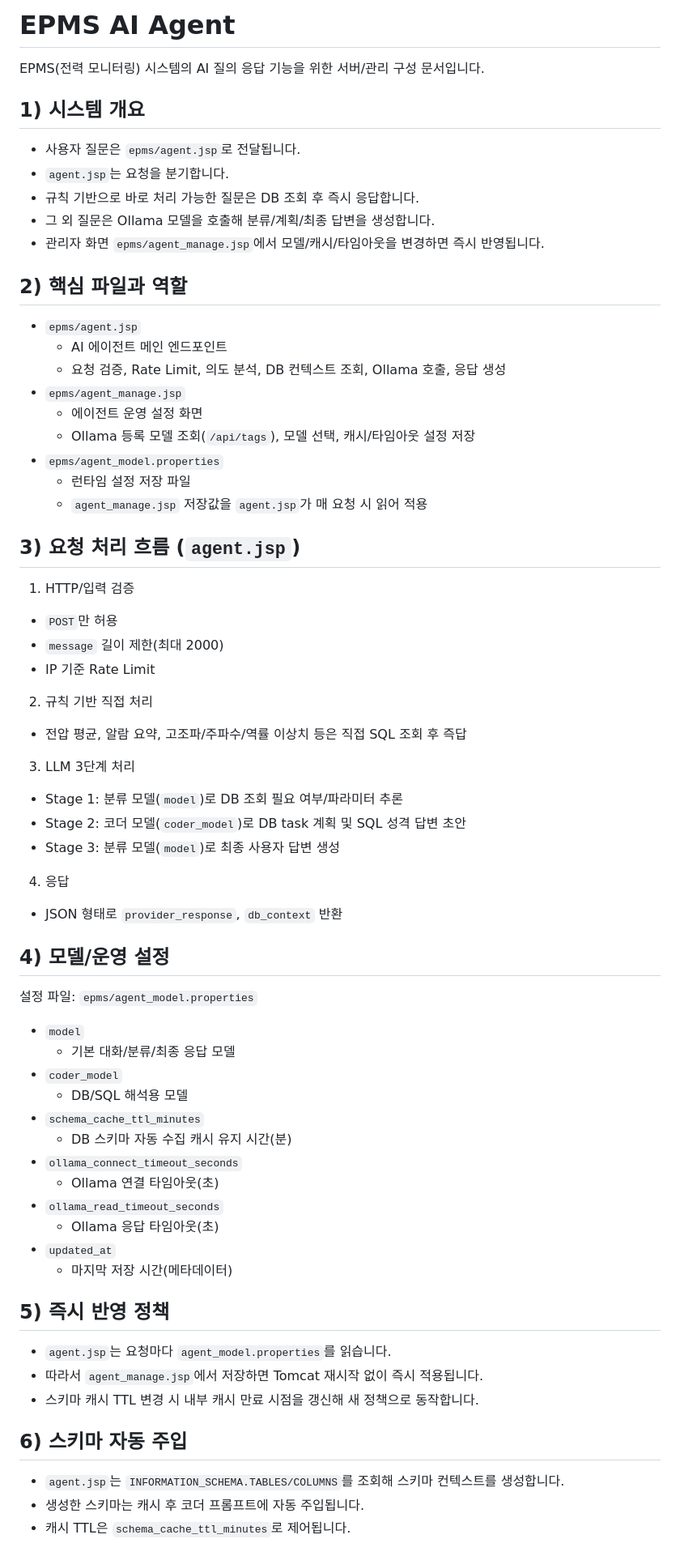
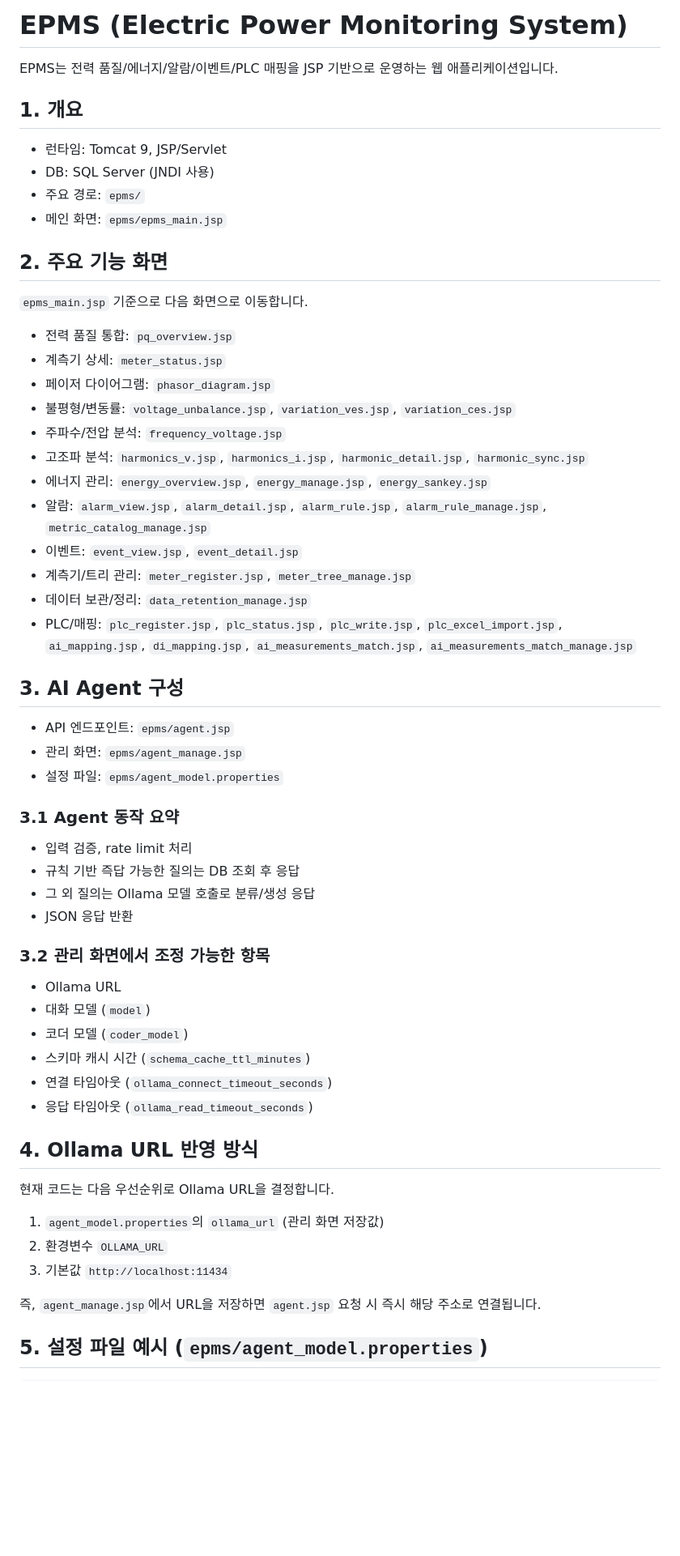
Before and after one commit to rynux89-crypto/epms, a Markdown page: README.md, the part around one of its changes. Shown at 81% size. Drawn GitHub-style; blank space fills up the shorter version.

Commit message:
docs: refresh EPMS README

```diff
--- a/README.md
+++ b/README.md
@@ -1,71 +1,62 @@
-# EPMS AI Agent
+# EPMS (Electric Power Monitoring System)
 
-EPMS(전력 모니터링) 시스템의 AI 질의 응답 기능을 위한 서버/관리 구성 문서입니다.
+EPMS는 전력 품질/에너지/알람/이벤트/PLC 매핑을 JSP 기반으로 운영하는 웹 애플리케이션입니다.
 
-## 1) 시스템 개요
+## 1. 개요
 
-- 사용자 질문은 `epms/agent.jsp`로 전달됩니다.
-- `agent.jsp`는 요청을 분기합니다.
-- 규칙 기반으로 바로 처리 가능한 질문은 DB 조회 후 즉시 응답합니다.
-- 그 외 질문은 Ollama 모델을 호출해 분류/계획/최종 답변을 생성합니다.
-- 관리자 화면 `epms/agent_manage.jsp`에서 모델/캐시/타임아웃을 변경하면 즉시 반영됩니다.
+- 런타임: Tomcat 9, JSP/Servlet
+- DB: SQL Server (JNDI 사용)
+- 주요 경로: `epms/`
+- 메인 화면: `epms/epms_main.jsp`
 
-## 2) 핵심 파일과 역할
+## 2. 주요 기능 화면
 
-- `epms/agent.jsp`
-  - AI 에이전트 메인 엔드포인트
-  - 요청 검증, Rate Limit, 의도 분석, DB 컨텍스트 조회, Ollama 호출, 응답 생성
-- `epms/agent_manage.jsp`
-  - 에이전트 운영 설정 화면
-  - Ollama 등록 모델 조회(`/api/tags`), 모델 선택, 캐시/타임아웃 설정 저장
-- `epms/agent_model.properties`
-  - 런타임 설정 저장 파일
-  - `agent_manage.jsp` 저장값을 `agent.jsp`가 매 요청 시 읽어 적용
+`epms_main.jsp` 기준으로 다음 화면으로 이동합니다.
 
-## 3) 요청 처리 흐름 (`agent.jsp`)
+- 전력 품질 통합: `pq_overview.jsp`
+- 계측기 상세: `meter_status.jsp`
+- 페이저 다이어그램: `phasor_diagram.jsp`
+- 불평형/변동률: `voltage_unbalance.jsp`, `variation_ves.jsp`, `variation_ces.jsp`
+- 주파수/전압 분석: `frequency_voltage.jsp`
+- 고조파 분석: `harmonics_v.jsp`, `harmonics_i.jsp`, `harmonic_detail.jsp`, `harmonic_sync.jsp`
+- 에너지 관리: `energy_overview.jsp`, `energy_manage.jsp`, `energy_sankey.jsp`
+- 알람: `alarm_view.jsp`, `alarm_detail.jsp`, `alarm_rule.jsp`, `alarm_rule_manage.jsp`, `metric_catalog_manage.jsp`
+- 이벤트: `event_view.jsp`, `event_detail.jsp`
+- 계측기/트리 관리: `meter_register.jsp`, `meter_tree_manage.jsp`
+- 데이터 보관/정리: `data_retention_manage.jsp`
+- PLC/매핑: `plc_register.jsp`, `plc_status.jsp`, `plc_write.jsp`, `plc_excel_import.jsp`, `ai_mapping.jsp`, `di_mapping.jsp`, `ai_measurements_match.jsp`, `ai_measurements_match_manage.jsp`
 
-1. HTTP/입력 검증
-- `POST`만 허용
-- `message` 길이 제한(최대 2000)
-- IP 기준 Rate Limit
+## 3. AI Agent 구성
 
-2. 규칙 기반 직접 처리
-- 전압 평균, 알람 요약, 고조파/주파수/역률 이상치 등은 직접 SQL 조회 후 즉답
+- API 엔드포인트: `epms/agent.jsp`
+- 관리 화면: `epms/agent_manage.jsp`
+- 설정 파일: `epms/agent_model.properties`
 
-3. LLM 3단계 처리
-- Stage 1: 분류 모델(`model`)로 DB 조회 필요 여부/파라미터 추론
-- Stage 2: 코더 모델(`coder_model`)로 DB task 계획 및 SQL 성격 답변 초안
-- Stage 3: 분류 모델(`model`)로 최종 사용자 답변 생성
+### 3.1 Agent 동작 요약
 
-4. 응답
-- JSON 형태로 `provider_response`, `db_context` 반환
+- 입력 검증, rate limit 처리
+- 규칙 기반 즉답 가능한 질의는 DB 조회 후 응답
+- 그 외 질의는 Ollama 모델 호출로 분류/생성 응답
+- JSON 응답 반환
 
-## 4) 모델/운영 설정
+### 3.2 관리 화면에서 조정 가능한 항목
 
-설정 파일: `epms/agent_model.properties`
+- Ollama URL
+- 대화 모델 (`model`)
+- 코더 모델 (`coder_model`)
+- 스키마 캐시 시간 (`schema_cache_ttl_minutes`)
+- 연결 타임아웃 (`ollama_connect_timeout_seconds`)
+- 응답 타임아웃 (`ollama_read_timeout_seconds`)
 
-- `model`
-  - 기본 대화/분류/최종 응답 모델
-- `coder_model`
-  - DB/SQL 해석용 모델
-- `schema_cache_ttl_minutes`
-  - DB 스키마 자동 수집 캐시 유지 시간(분)
-- `ollama_connect_timeout_seconds`
-  - Ollama 연결 타임아웃(초)
-- `ollama_read_timeout_seconds`
-  - Ollama 응답 타임아웃(초)
-- `updated_at`
-  - 마지막 저장 시간(메타데이터)
+## 4. Ollama URL 반영 방식
 
-## 5) 즉시 반영 정책
+현재 코드는 다음 우선순위로 Ollama URL을 결정합니다.
 
-- `agent.jsp`는 요청마다 `agent_model.properties`를 읽습니다.
-- 따라서 `agent_manage.jsp`에서 저장하면 Tomcat 재시작 없이 즉시 적용됩니다.
-- 스키마 캐시 TTL 변경 시 내부 캐시 만료 시점을 갱신해 새 정책으로 동작합니다.
+1. `agent_model.properties`의 `ollama_url` (관리 화면 저장값)
+2. 환경변수 `OLLAMA_URL`
+3. 기본값 `http://localhost:11434`
 
-## 6) 스키마 자동 주입
+즉, `agent_manage.jsp`에서 URL을 저장하면 `agent.jsp` 요청 시 즉시 해당 주소로 연결됩니다.
 
-- `agent.jsp`는 `INFORMATION_SCHEMA.TABLES/COLUMNS`를 조회해 스키마 컨텍스트를 생성합니다.
-- 생성한 스키마는 캐시 후 코더 프롬프트에 자동 주입됩니다.
-- 캐시 TTL은 `schema_cache_ttl_minutes`로 제어됩니다.
+## 5. 설정 파일 예시 (`epms/agent_model.properties`)
 
```
Also changed, not shown: other parts of README.md (+21 -43 lines).
